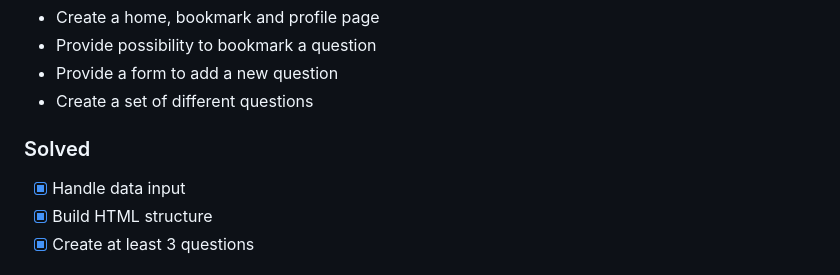
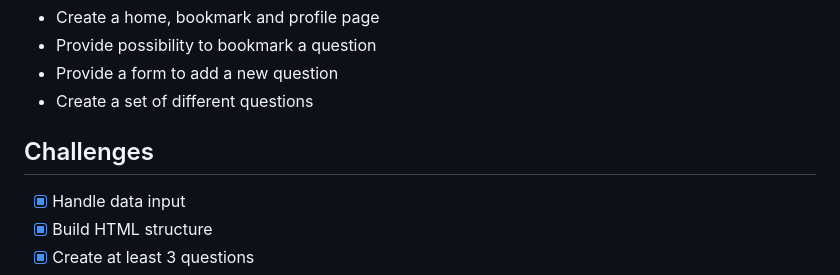
Before and after one commit to benjaminpfleghaar/flexikon, a Markdown page: README.md, the part around the change. Rendered like a GitHub page.

```diff
--- a/README.md
+++ b/README.md
@@ -23,7 +23,7 @@ A short quiz about modern web technologies. Just click on the respective questio
 -   Provide a form to add a new question
 -   Create a set of different questions
 
-### Solved
+## Challenges
 
 -   [x] Handle data input
 -   [x] Build HTML structure
```
